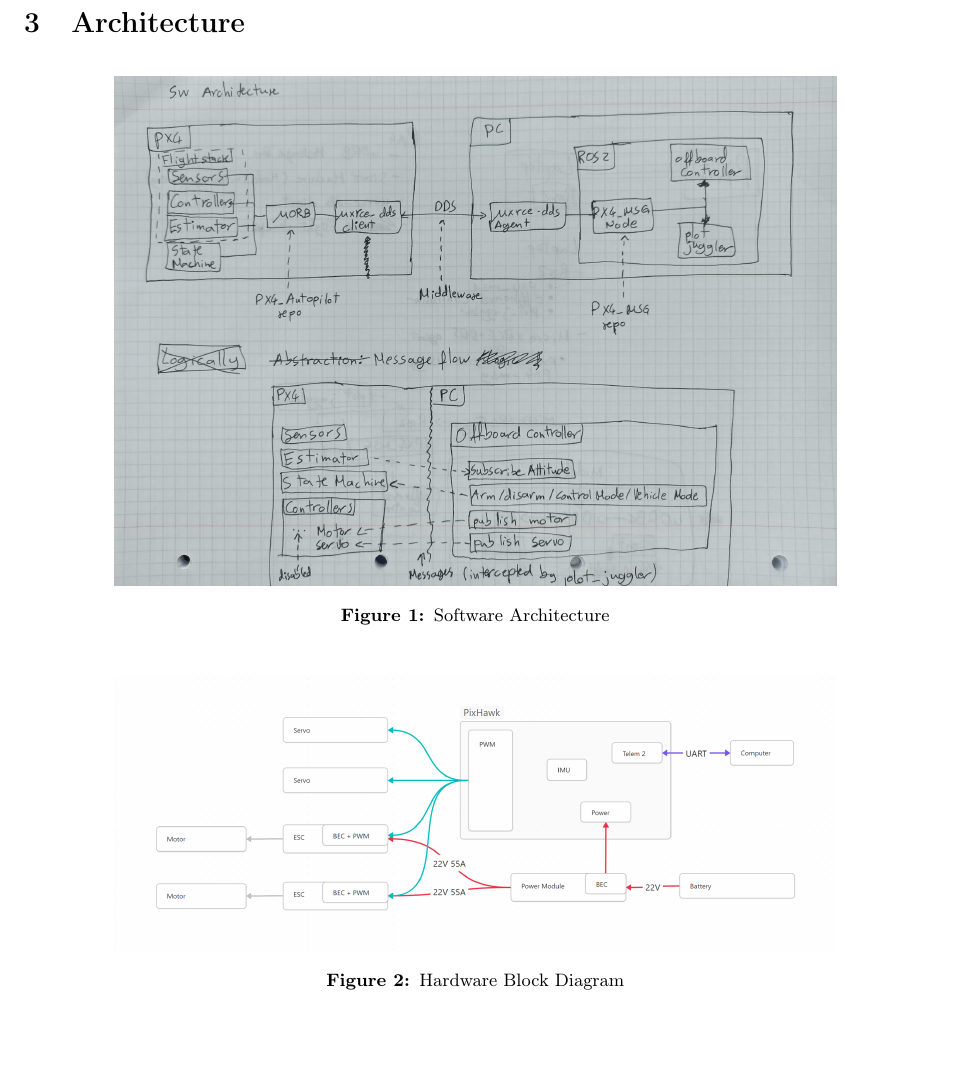
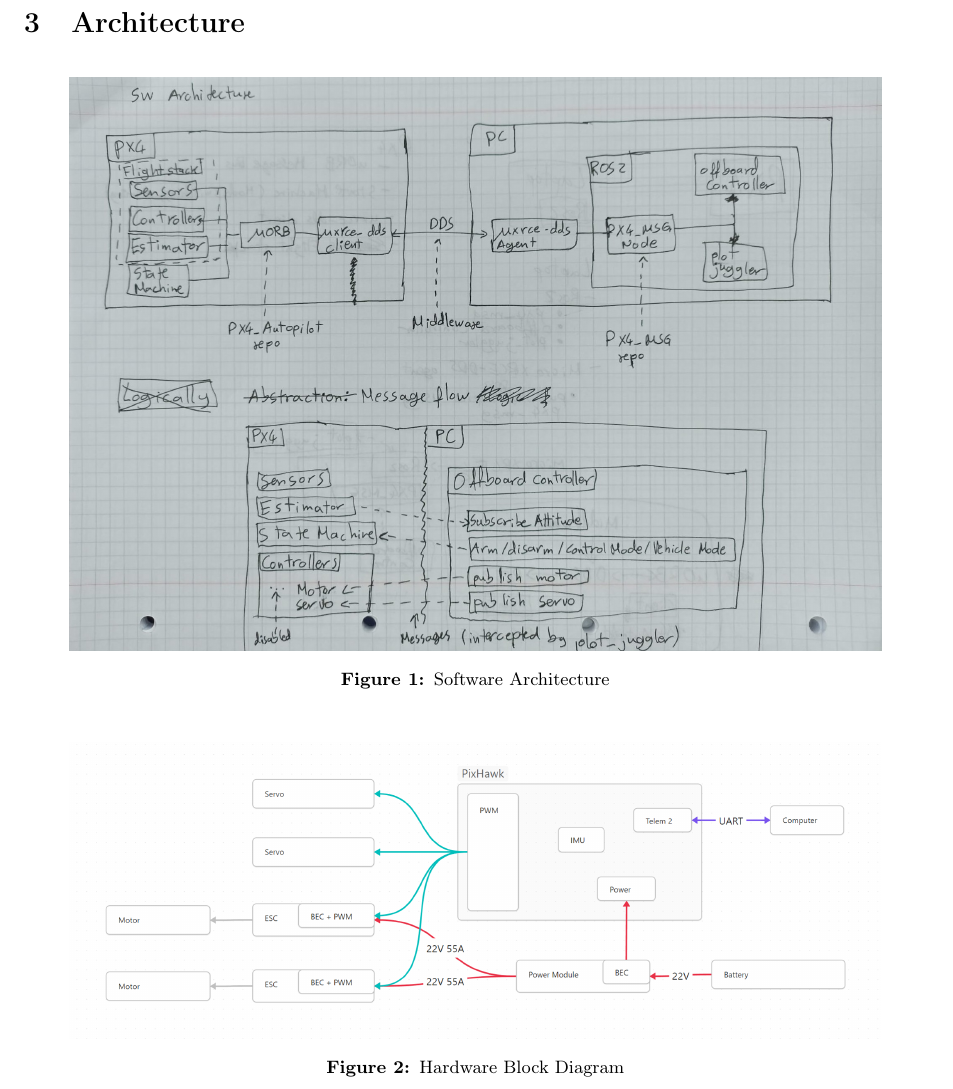
Before and after one commit to sofiavldd2005/E-Rocket-flight-software, a LaTeX document (Reports/Report 1/main.tex): part of page 6 of 24, cut so that both start at the same text, the shorter picture padded with empty space. Compiled offline with pdfLaTeX.

Commit message:
Update report figures for improved clarity and adjust image sizes

```diff
--- a/Reports/Report 1/main.tex
+++ b/Reports/Report 1/main.tex
@@ -120,14 +120,14 @@
 
 \begin{figure}[H]
     \centering
-    \includegraphics[width=0.8\textwidth]{imgs/Software Diagram.jpg}
+    \includegraphics[width=0.9\textwidth]{imgs/Software Diagram.jpg}
     \caption{Software Architecture}
     \label{fig:software_architecture}
 \end{figure}
 
 \begin{figure}[H]
     \centering
-    \includegraphics[width=0.8\textwidth]{imgs/Hardware Diagram.png}
+    \includegraphics[width=0.9\textwidth, trim=30 30 30 30, clip]{imgs/Hardware Diagram.png}
     \caption{Hardware Block Diagram}
     \label{fig:hardware_block_diagram}
 \end{figure}
```
Also changed, not shown: Reports/Report 1/main.pdf.
